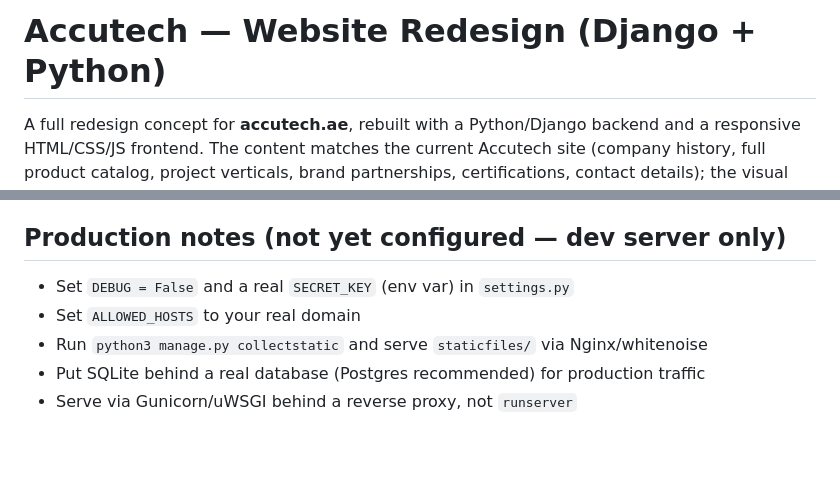
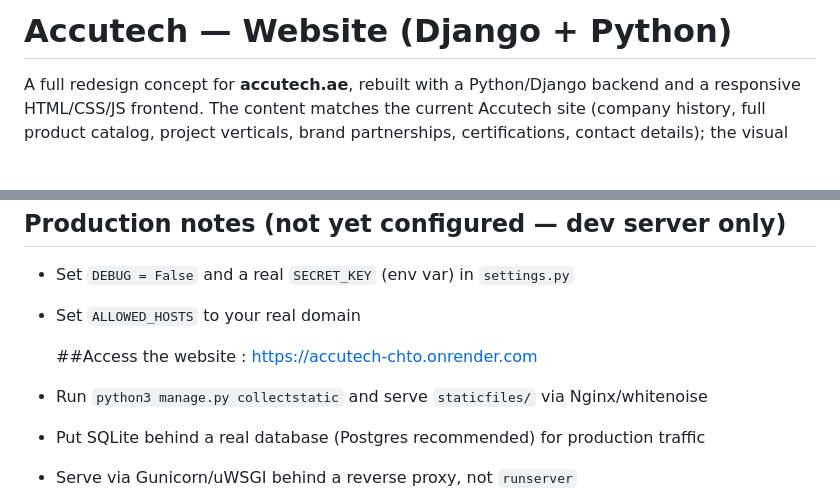
Before and after one commit to nouriii2025-dev/Accutech, a Markdown page: README.md, 2 parts joined by grey strips. GitHub-like rendering; blank space fills up the shorter version.

Commit message:
Update README.md
Updated project title and added access link.

```diff
--- a/README.md
+++ b/README.md
@@ -1,4 +1,4 @@
-# Accutech — Website Redesign (Django + Python)
+# Accutech — Website (Django + Python)
 
 A full redesign concept for **accutech.ae**, rebuilt with a Python/Django
 backend and a responsive HTML/CSS/JS frontend. The content matches the
@@ -100,6 +100,8 @@ to update text across the whole site without touching templates.
 
 - Set `DEBUG = False` and a real `SECRET_KEY` (env var) in `settings.py`
 - Set `ALLOWED_HOSTS` to your real domain
+
+  ##Access the website : https://accutech-chto.onrender.com
 - Run `python3 manage.py collectstatic` and serve `staticfiles/` via
   Nginx/whitenoise
 - Put SQLite behind a real database (Postgres recommended) for production traffic
```
